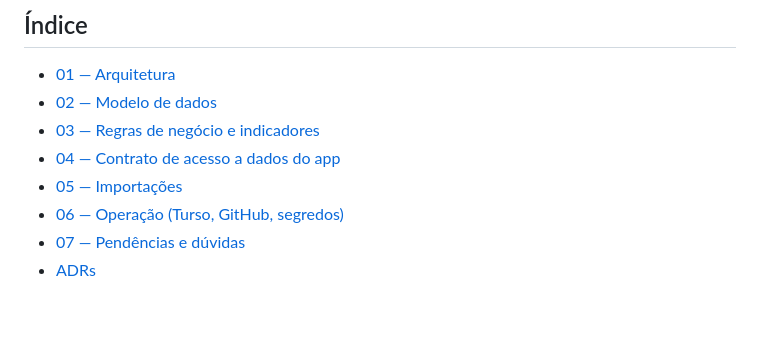
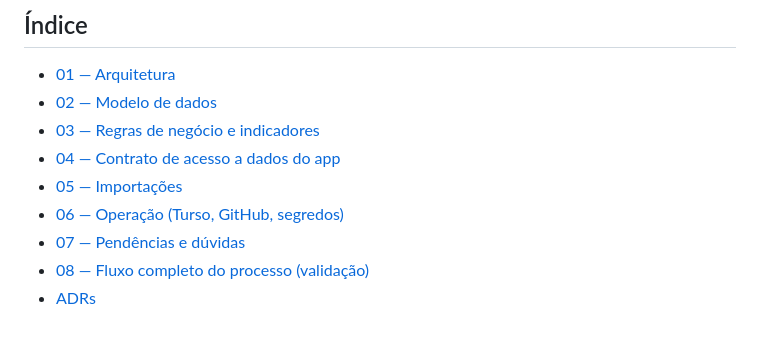
Before and after one commit to EquipeGF2/Germani_Prospect, a Markdown page: docs/00-visao-geral.md, the part around the change. Drawn GitHub-style.

```diff
--- a/docs/00-visao-geral.md
+++ b/docs/00-visao-geral.md
@@ -55,4 +55,5 @@ arquivos do ERP.
 - [05 — Importações](05-importacao.md)
 - [06 — Operação (Turso, GitHub, segredos)](06-operacao.md)
 - [07 — Pendências e dúvidas](07-pendencias.md)
+- [08 — Fluxo completo do processo (validação)](08-fluxo-processo.md)
 - [ADRs](adr/)
```
Also changed, not shown: README.md (+1 -1 lines), docs/08-fluxo-processo.md (added, +91 -0 lines).
